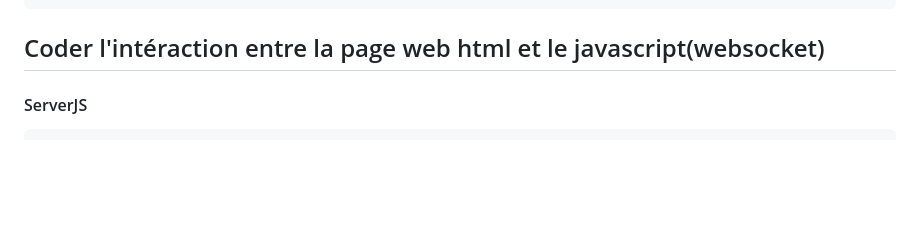
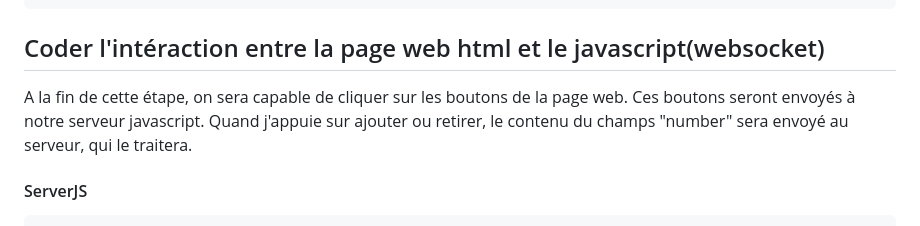
Before and after one commit to alexvallau/Exam_training, a Markdown page: README.md, the part around the change. Rendered like a GitHub page; blank space fills up the shorter version.

````diff
--- a/README.md
+++ b/README.md
@@ -36,6 +36,7 @@ http.listen(8080, function(){
     <button id="check">Voir compte</button>
 ```
 ## Coder l'intéraction entre la page web html et le javascript(websocket)
+A la fin de cette étape, on sera capable de cliquer sur les boutons de la page web. Ces boutons seront envoyés à notre serveur javascript. Quand j'appuie sur ajouter ou retirer, le contenu du champs "number" sera envoyé au serveur, qui le traitera.
 #### ServerJS
 ``` js
 io.on('connection', function(socket){
````
